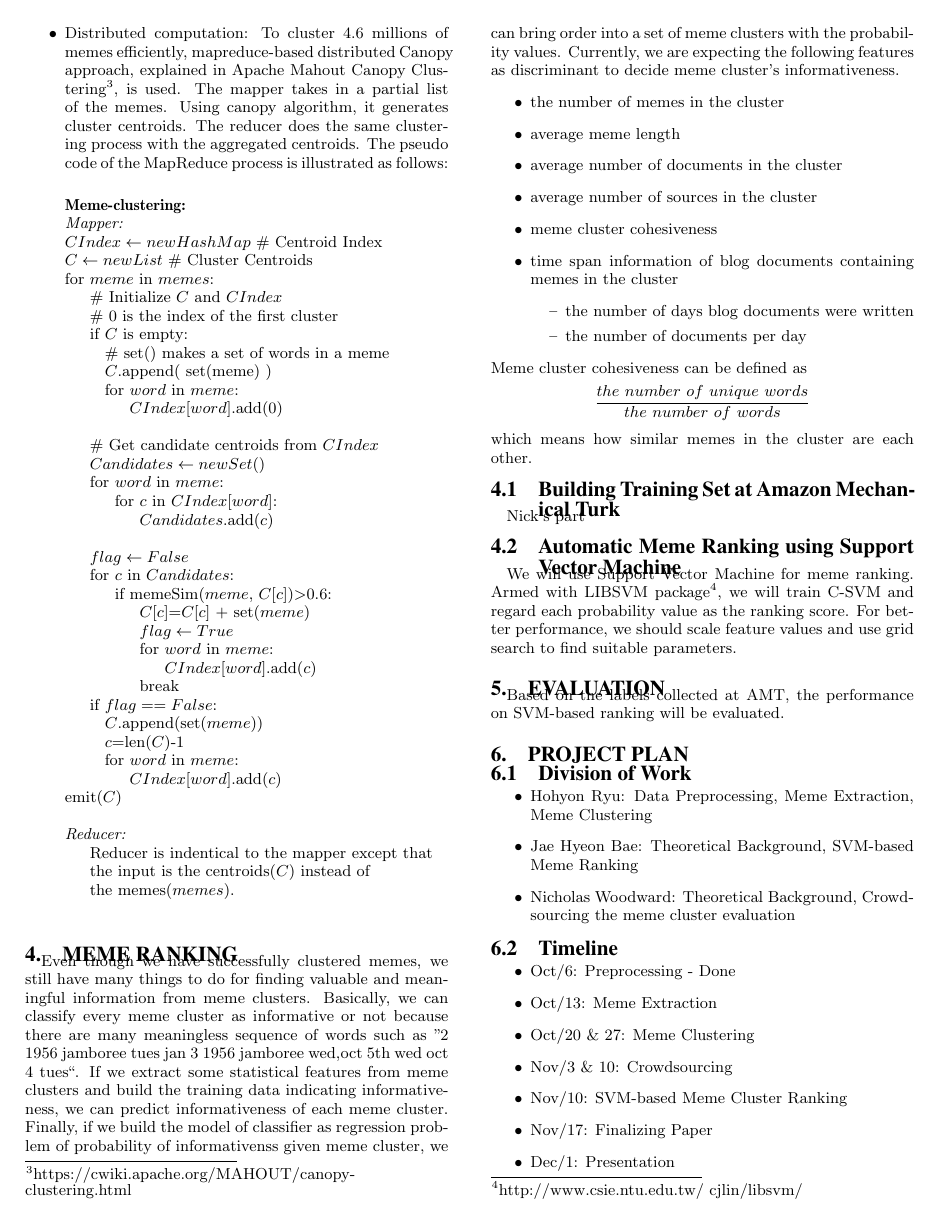
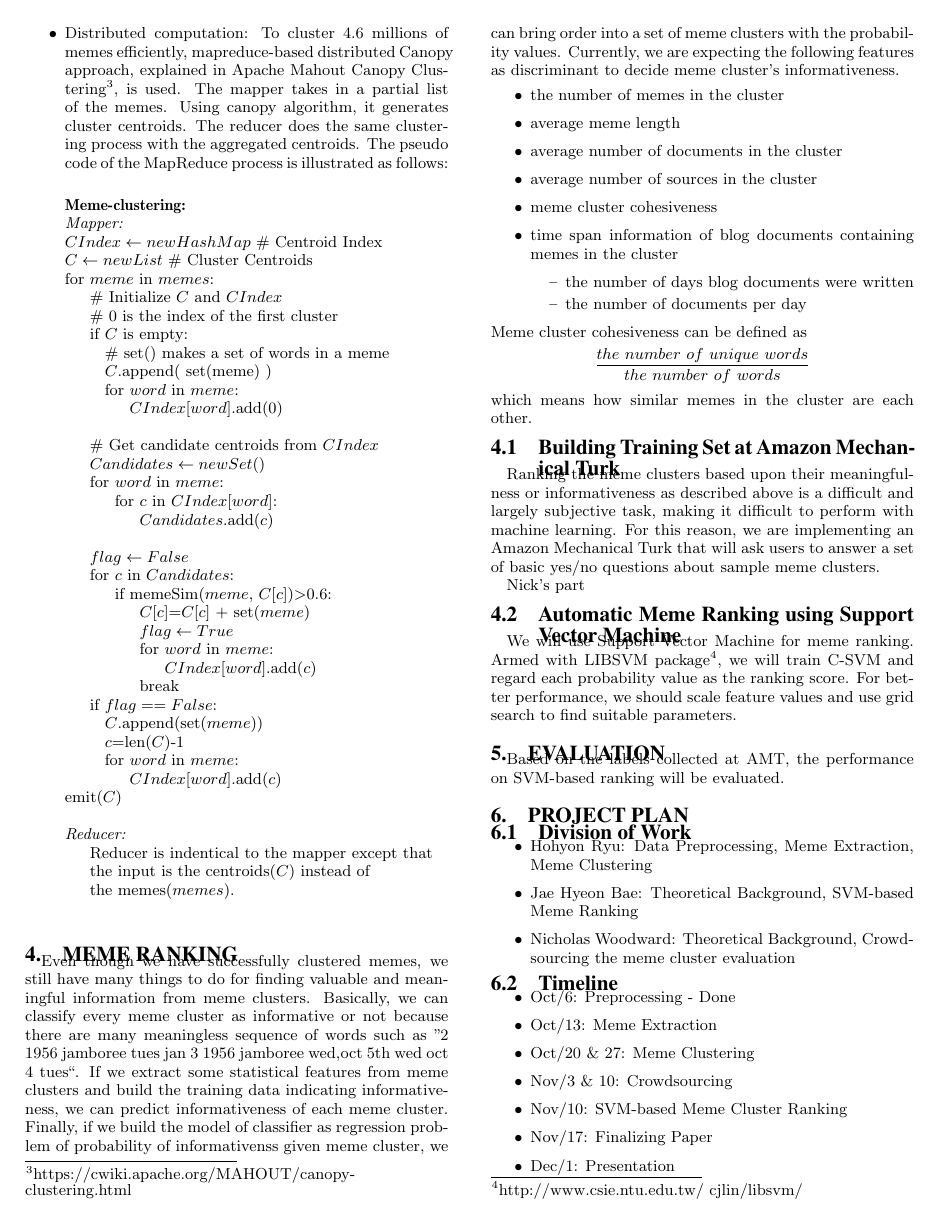
Before and after one commit to hohyon-ryu/DICTA-Memes, a LaTeX paper (20111103 Progress Rerpot/blog-meme.tex): page 3 of 4. Compiled offline with pdfLaTeX.

Commit message:
progress report

```diff
--- a/20111103 Progress Rerpot/blog-meme.tex
+++ b/20111103 Progress Rerpot/blog-meme.tex
@@ -348,6 +348,8 @@ which means how similar memes in the cluster are each other.
 
 \subsection{Building Training Set at Amazon Mechanical Turk}
 
+Ranking the meme clusters based upon their meaningfulness or informativeness as described above is a difficult and largely subjective task, making it difficult to perform with machine learning.  For this reason, we are implementing an Amazon Mechanical Turk that will ask users to answer a set of basic yes/no questions about sample meme clusters.
+
 Nick's part
 
 \subsection{Automatic Meme Ranking using Support Vector Machine}
```
